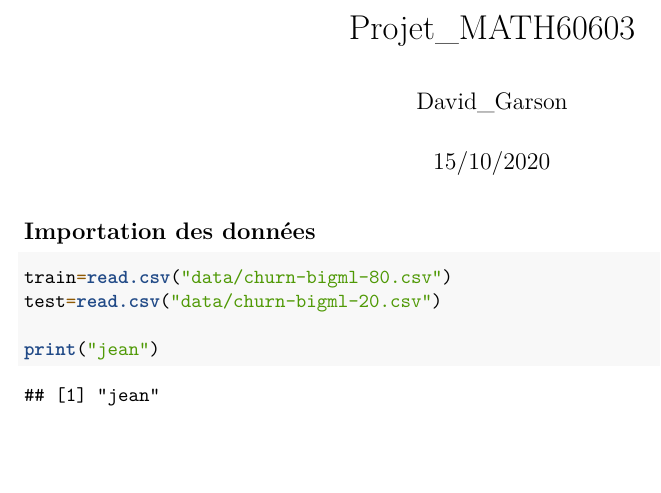
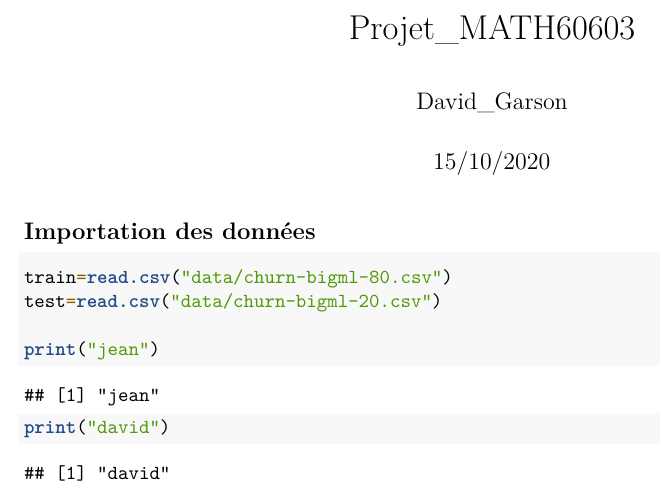
Before and after one commit to DavidGarson/Projet_MATH60603, an R Markdown document (Projet_MATH60603.Rmd): part of the page, cut so that both start at the same text, the shorter picture padded with empty space. Rendered offline with R 4.5, knitr and Pandoc, then LaTeX, with nearby package versions.

Commit message:
print david

````diff
--- a/Projet_MATH60603.Rmd
+++ b/Projet_MATH60603.Rmd
@@ -16,5 +16,5 @@ train=read.csv("data/churn-bigml-80.csv")
 test=read.csv("data/churn-bigml-20.csv")
 
 print("jean")
-
+print("david")
 ```
````
